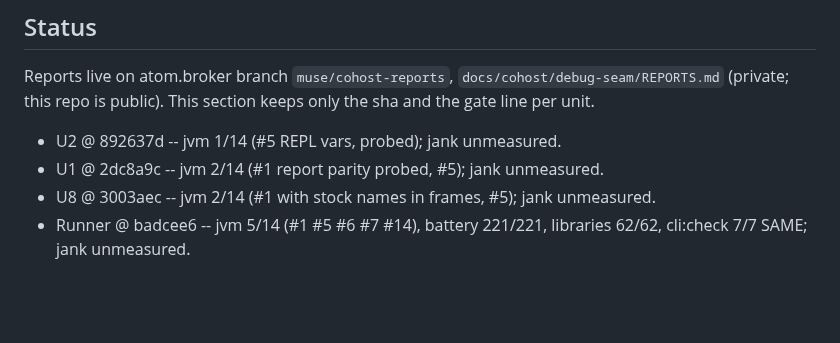
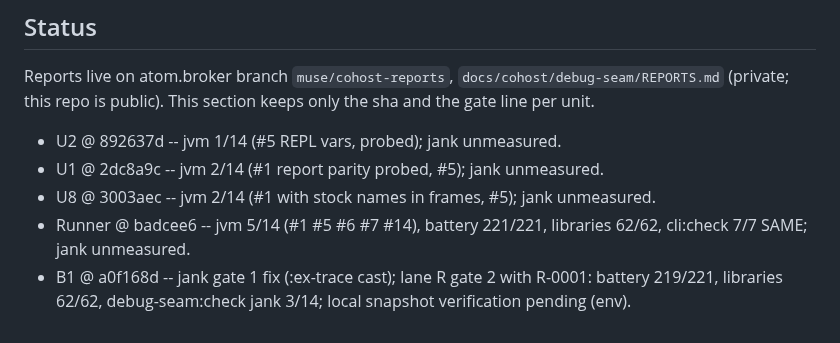
Before and after one commit to johnmn3/cohost.cljc, a Markdown page: doc/debug-seam-impl-plan.md, the part around the change. Drawn GitHub-style; blank space fills up the shorter version.

Commit message:
Status: B1 gate line

```diff
--- a/doc/debug-seam-impl-plan.md
+++ b/doc/debug-seam-impl-plan.md
@@ -144,3 +144,4 @@ This section keeps only the sha and the gate line per unit.
 - U1 @ 2dc8a9c -- jvm 2/14 (#1 report parity probed, #5); jank unmeasured.
 - U8 @ 3003aec -- jvm 2/14 (#1 with stock names in frames, #5); jank unmeasured.
 - Runner @ badcee6 -- jvm 5/14 (#1 #5 #6 #7 #14), battery 221/221, libraries 62/62, cli:check 7/7 SAME; jank unmeasured.
+- B1 @ a0f168d -- jank gate 1 fix (:ex-trace cast); lane R gate 2 with R-0001: battery 219/221, libraries 62/62, debug-seam:check jank 3/14; local snapshot verification pending (env).
```
